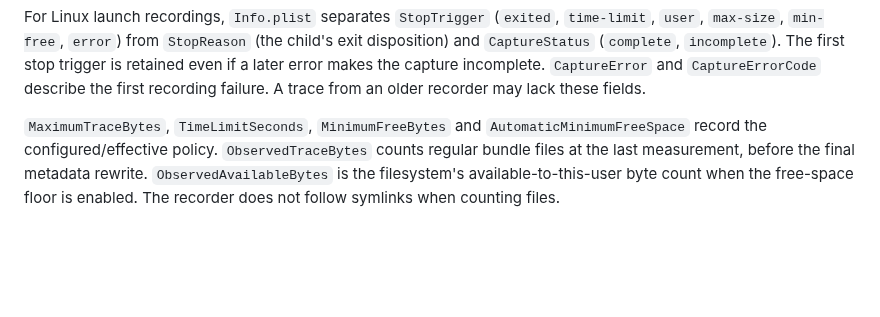
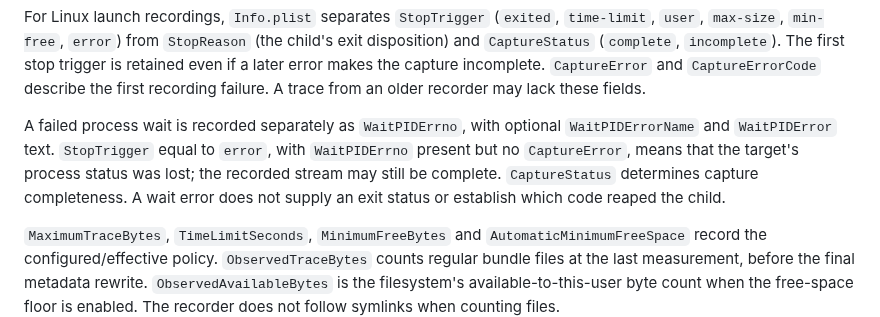
Before and after one commit to danjboyd/gnustep-performance-dashboard, a Markdown page: docs/trace-format.md, the part around the change. GitHub-like rendering; blank space fills up the shorter version.

Commit message:
Clarify lost process status versus capture completeness

```diff
--- a/docs/trace-format.md
+++ b/docs/trace-format.md
@@ -19,6 +19,13 @@ For Linux launch recordings, `Info.plist` separates `StopTrigger` (`exited`,
 The first stop trigger is retained even if a later error makes the capture
 incomplete. `CaptureError` and `CaptureErrorCode` describe the first recording
 failure. A trace from an older recorder may lack these fields.
+
+A failed process wait is recorded separately as `WaitPIDErrno`, with optional
+`WaitPIDErrorName` and `WaitPIDError` text. `StopTrigger` equal to `error`,
+with `WaitPIDErrno` present but no `CaptureError`, means that the target's
+process status was lost; the recorded stream may still be complete.
+`CaptureStatus` determines capture completeness. A wait error does not supply
+an exit status or establish which code reaped the child.
 
 `MaximumTraceBytes`, `TimeLimitSeconds`, `MinimumFreeBytes` and
 `AutomaticMinimumFreeSpace` record the configured/effective policy.
```
